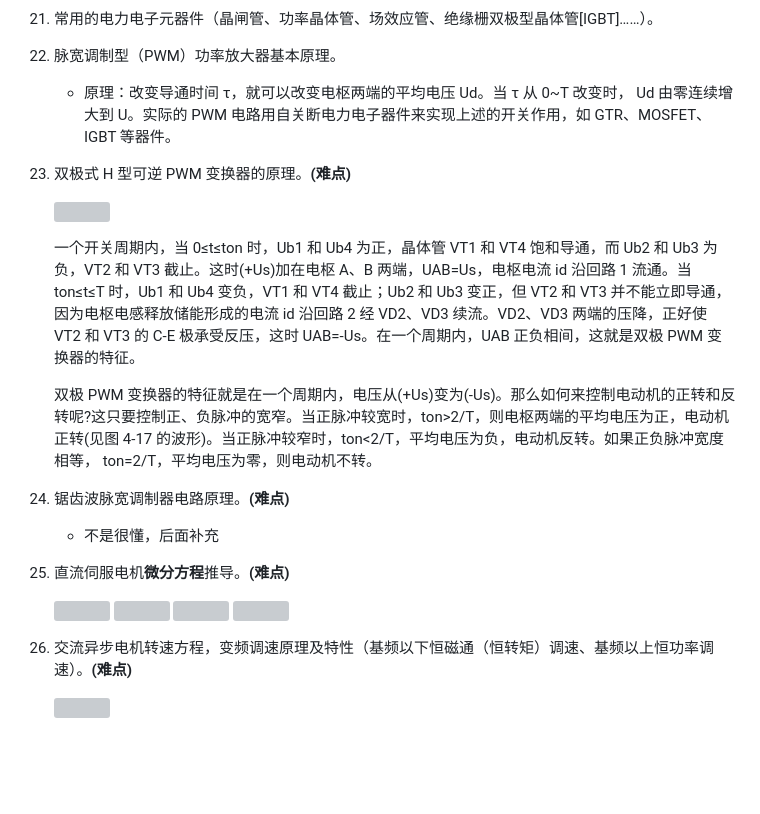
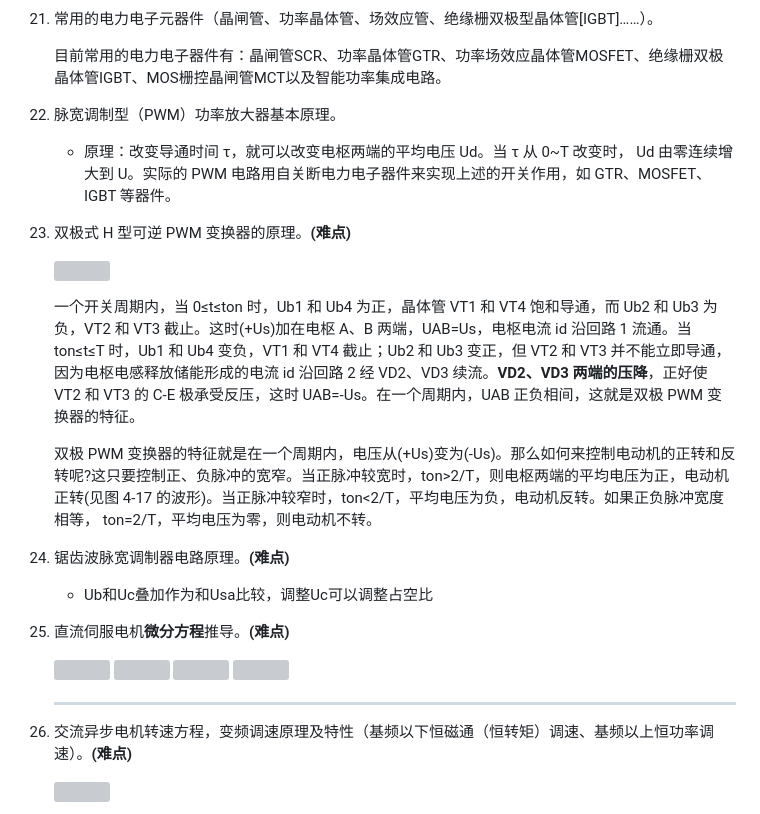
Before and after one commit to dzylikecode/SCUT-Electromechanical-System-Design, a Markdown page: review/yong580/README.md, the part around the change printed below. Rendered like a GitHub page; blank space fills up the shorter version; grey boxes are pictures that could not be loaded.

```diff
--- a/review/yong580/README.md
+++ b/review/yong580/README.md
@@ -218,5 +236,7 @@
 
 21. 常用的电力电子元器件（晶闸管、功率晶体管、场效应管、绝缘栅双极型晶体管[IGBT]……）。
+
+    目前常用的电力电子器件有：晶闸管SCR、功率晶体管GTR、功率场效应晶体管MOSFET、绝缘栅双极晶体管IGBT、MOS栅控晶闸管MCT以及智能功率集成电路。
 
 22. 脉宽调制型（PWM）功率放大器基本原理。
 
@@ -226,13 +246,13 @@
 
     <img class="Pages" src="assets/2023-02-16-13-20-43-image.png" title="" alt="" width="435">
 
-    一个开关周期内，当 0≤t≤ton 时，Ub1 和 Ub4 为正，晶体管 VT1 和 VT4 饱和导通，而 Ub2 和 Ub3 为负，VT2 和 VT3 截止。这时(+Us)加在电枢 A、B 两端，UAB=Us，电枢电流 id 沿回路 1 流通。当 ton≤t≤T 时，Ub1 和 Ub4 变负，VT1 和 VT4 截止；Ub2 和 Ub3 变正，但 VT2 和 VT3 并不能立即导通，因为电枢电感释放储能形成的电流 id 沿回路 2 经 VD2、VD3 续流。VD2、VD3 两端的压降，正好使 VT2 和 VT3 的 C-E 极承受反压，这时 UAB=-Us。在一个周期内，UAB 正负相间，这就是双极 PWM 变换器的特征。
+    一个开关周期内，当 0≤t≤ton 时，Ub1 和 Ub4 为正，晶体管 VT1 和 VT4 饱和导通，而 Ub2 和 Ub3 为负，VT2 和 VT3 截止。这时(+Us)加在电枢 A、B 两端，UAB=Us，电枢电流 id 沿回路 1 流通。当 ton≤t≤T 时，Ub1 和 Ub4 变负，VT1 和 VT4 截止；Ub2 和 Ub3 变正，但 VT2 和 VT3 并不能立即导通，因为电枢电感释放储能形成的电流 id 沿回路 2 经 VD2、VD3 续流。**VD2、VD3 两端的压降**，正好使 VT2 和 VT3 的 C-E 极承受反压，这时 UAB=-Us。在一个周期内，UAB 正负相间，这就是双极 PWM 变换器的特征。
 
     双极 PWM 变换器的特征就是在一个周期内，电压从(+Us)变为(-Us)。那么如何来控制电动机的正转和反转呢?这只要控制正、负脉冲的宽窄。当正脉冲较宽时，ton>2/T，则电枢两端的平均电压为正，电动机正转(见图 4-17 的波形)。当正脉冲较窄时，ton<2/T，平均电压为负，电动机反转。如果正负脉冲宽度相等， ton=2/T，平均电压为零，则电动机不转。
 
 24. 锯齿波脉宽调制器电路原理。**(难点)**
 
-    - 不是很懂，后面补充
+    - Ub和Uc叠加作为和Usa比较，调整Uc可以调整占空比
 
 25. 直流伺服电机**微分方程**推导。**(难点)**
 
@@ -243,6 +263,8 @@
     <img class="Pages" src="assets/2023-02-17-09-39-02-image.png" title="" alt="" width="602">
 
     <img class="Pages" src="assets/2023-02-17-09-39-48-image.png" title="" alt="" width="607">
+
+    ---
 
 26. 交流异步电机转速方程，变频调速原理及特性（基频以下恒磁通（恒转矩）调速、基频以上恒功率调速）。**(难点)**
 
```
Also changed, not shown: other parts of review/yong580/README.md (+37 -19 lines).
